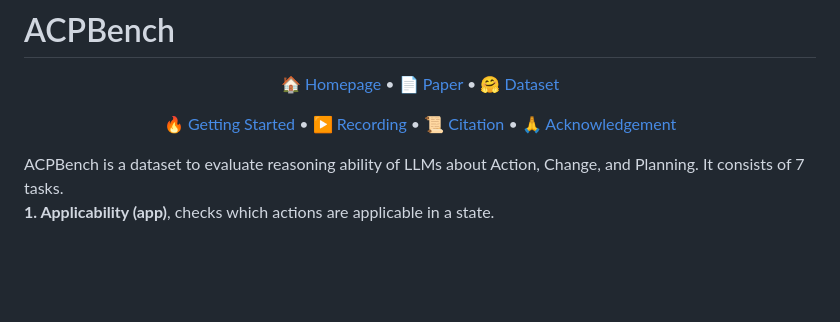
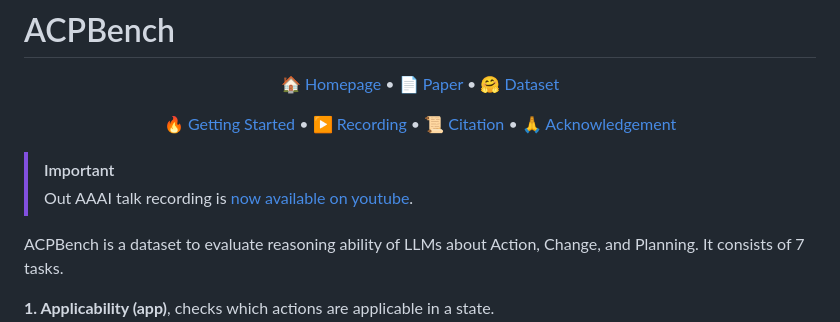
Before and after one commit to IBM/ACPBench, a Markdown page: README.md, the part around the change. Rendered like a GitHub page; folded sections open; blank space fills up the shorter version.

Commit message:
Adding recording.

```diff
--- a/README.md
+++ b/README.md
@@ -11,6 +11,14 @@
     <a href="#-citation">📜 Citation</a> •
     <a href="#-acknowledgement">🙏 Acknowledgement</a>
 </p>
+
+
+> [!IMPORTANT]
+>
+> Out AAAI talk recording is [now available on youtube](https://youtu.be/zlIOeYlo52M).
+
+
+
 ACPBench is a dataset to evaluate reasoning ability of LLMs about Action, Change, and Planning. It consists of 7 tasks.
 
 **1. Applicability (app)**, checks which actions are applicable in a state.
```
